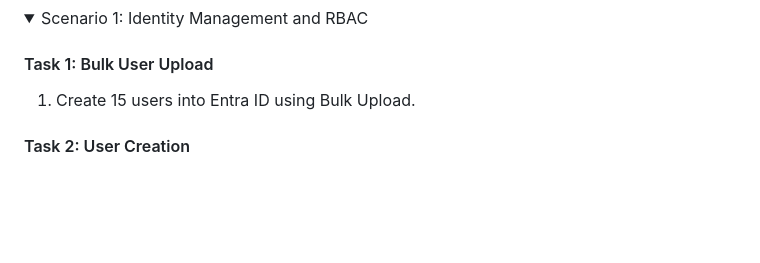
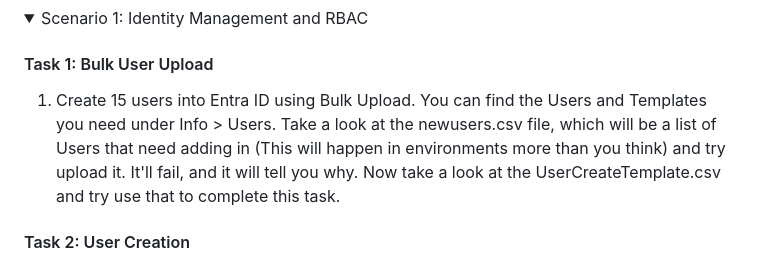
Before and after one commit to theangrytech-git/az-104-training, a Markdown page: environment/1. Exam Questions/Managfing Identities and Governance.md, the part around the change. Rendered like a GitHub page; folded sections open; blank space fills up the shorter version.

Commit message:
Update Managing Identities and Governance.md
Signed-off-by: theangrytech-git <138986528+theangrytech-git@users.noreply.github.com>

```diff
--- a/environment/1. Exam Questions/Managfing Identities and Governance.md
+++ b/environment/1. Exam Questions/Managfing Identities and Governance.md
@@ -2,7 +2,7 @@
 <summary>Scenario 1: Identity Management and RBAC</summary>
 
 #### Task 1: Bulk User Upload
-1. Create 15 users into Entra ID using Bulk Upload.
+1. Create 15 users into Entra ID using Bulk Upload. You can find the Users and Templates you need under Info > Users. Take a look at the newusers.csv file, which will be a list of Users that need adding in (This will happen in environments more than you think) and try upload it. It'll fail, and it will tell you why. Now take a look at the UserCreateTemplate.csv and try use that to complete this task.
 
 #### Task 2: User Creation
 1. Navigate to Azure Entra ID in the Azure portal.
```
